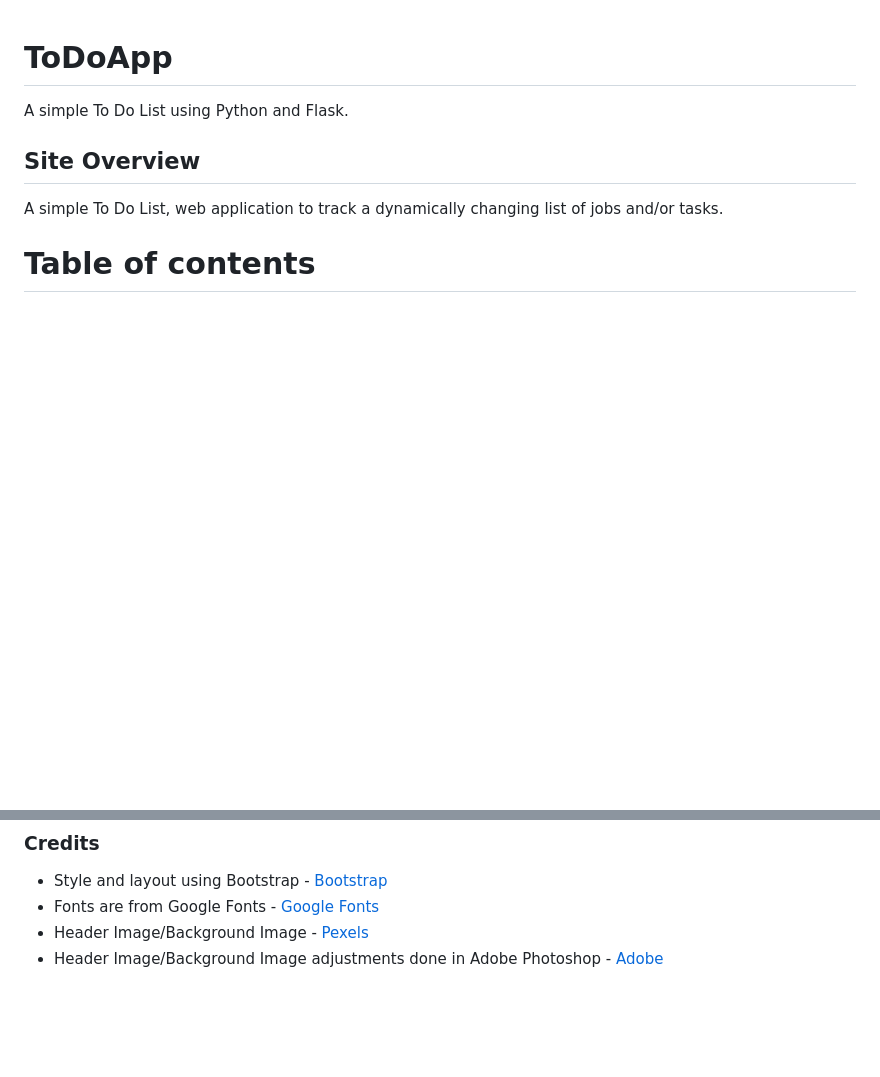
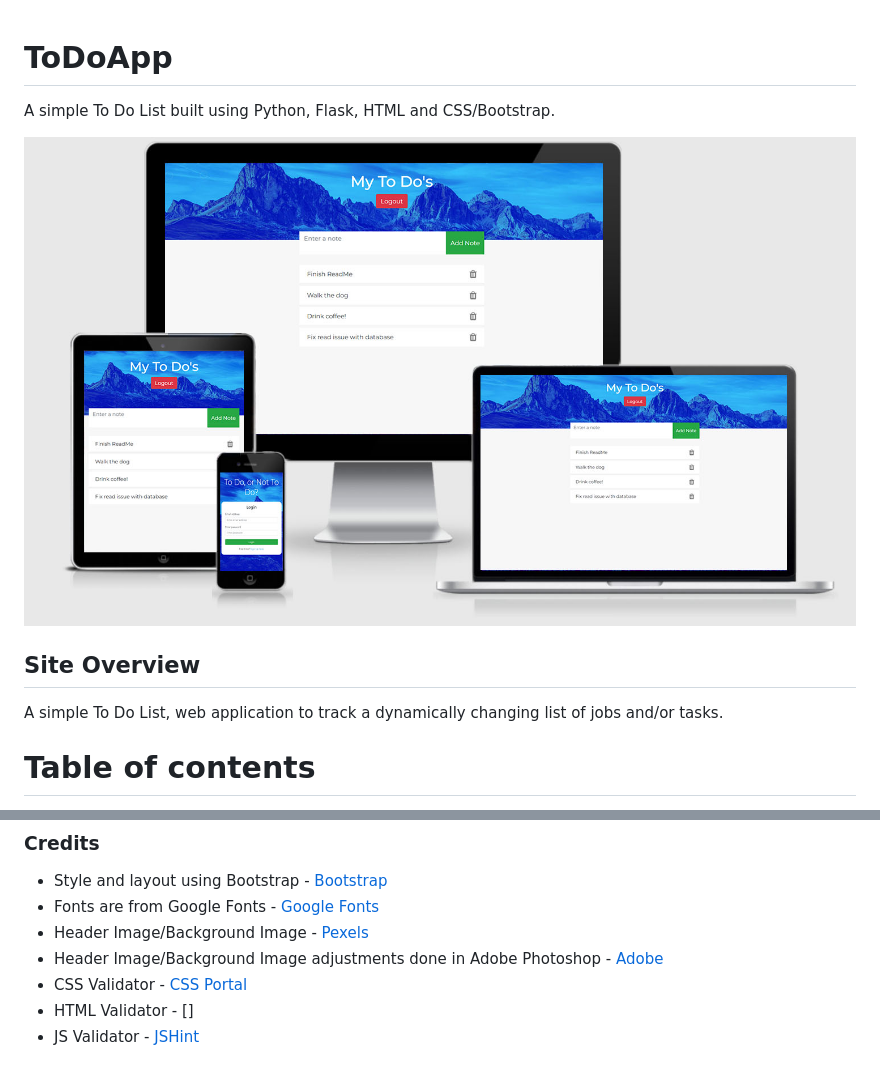
Before and after one commit to isdanryan/ToDoApp, a Markdown page: README.md, 2 parts joined by grey strips. Rendered like a GitHub page; pictures changed too: screenshots/MockupMultiple-ToDo.jpeg (added); blank space fills up the shorter version.

```diff
--- a/README.md
+++ b/README.md
@@ -1,6 +1,7 @@
 # ToDoApp
-A simple To Do List using Python and Flask.
+A simple To Do List built using Python, Flask, HTML and CSS/Bootstrap.
 
+![Logo](/screenshots/MockupMultiple-ToDo.jpeg)
 
 ## **Site Overview**
 A simple To Do List, web application to track a dynamically changing list of jobs and/or tasks.
@@ -130,3 +147,6 @@ The success messages will be coloured green, and the unsuccessful messages will
 * Fonts are from Google Fonts - [Google Fonts](https://fonts.google.com)
 * Header Image/Background Image - [Pexels](https://www.pexels.com)
 * Header Image/Background Image adjustments done in Adobe Photoshop - [Adobe](https://www.adobe.com)
+* CSS Validator - [CSS Portal](https://www.cssportal.com/css-validator/)
+* HTML Validator - []
+* JS Validator - [JSHint](https://jshint.com/)
```
Also changed, not shown: other parts of README.md (+16 -0 lines), screenshots/Desktop.jpg (added), screenshots/Phone-login.png (added), screenshots/Phone.png (added), screenshots/Tablet.jpg (added), 1 other file.
